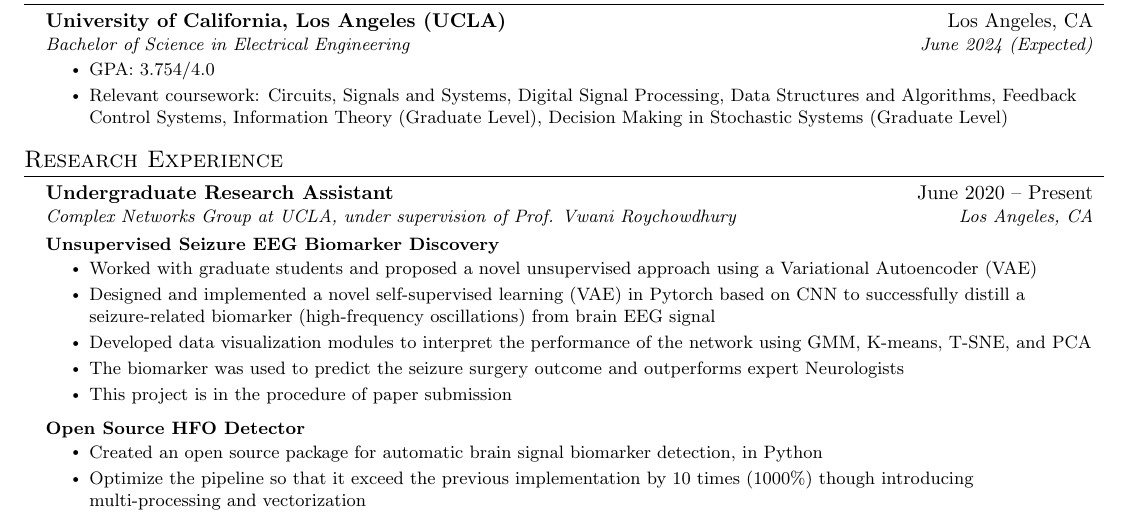
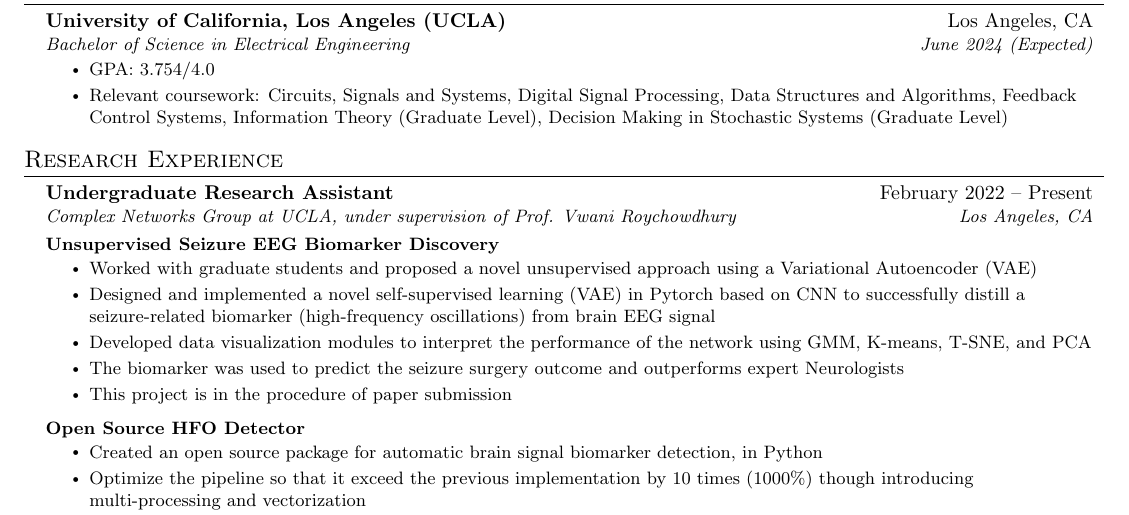
Before and after one commit to HighSpeeds/Resume, a LaTeX document (file.tex): part of the page, cut so that both start at the same text. Compiled offline with pdfLaTeX.

Commit message:
Changed some shit

```diff
--- a/file.tex
+++ b/file.tex
@@ -137,7 +137,7 @@
   \resumeSubHeadingListStart
 
     \resumeSubheading
-      {Undergraduate Research Assistant}{June 2020 -- Present}
+      {Undergraduate Research Assistant}{February 2022 -- Present}
       {Complex Networks Group at UCLA, under supervision of Prof. Vwani Roychowdhury}{Los Angeles, CA}
       \resumeSubSubheading{Unsupervised Seizure EEG Biomarker Discovery}{}
       \resumeItemListStart
```
Also changed, not shown: file.pdf, 5 other files.
